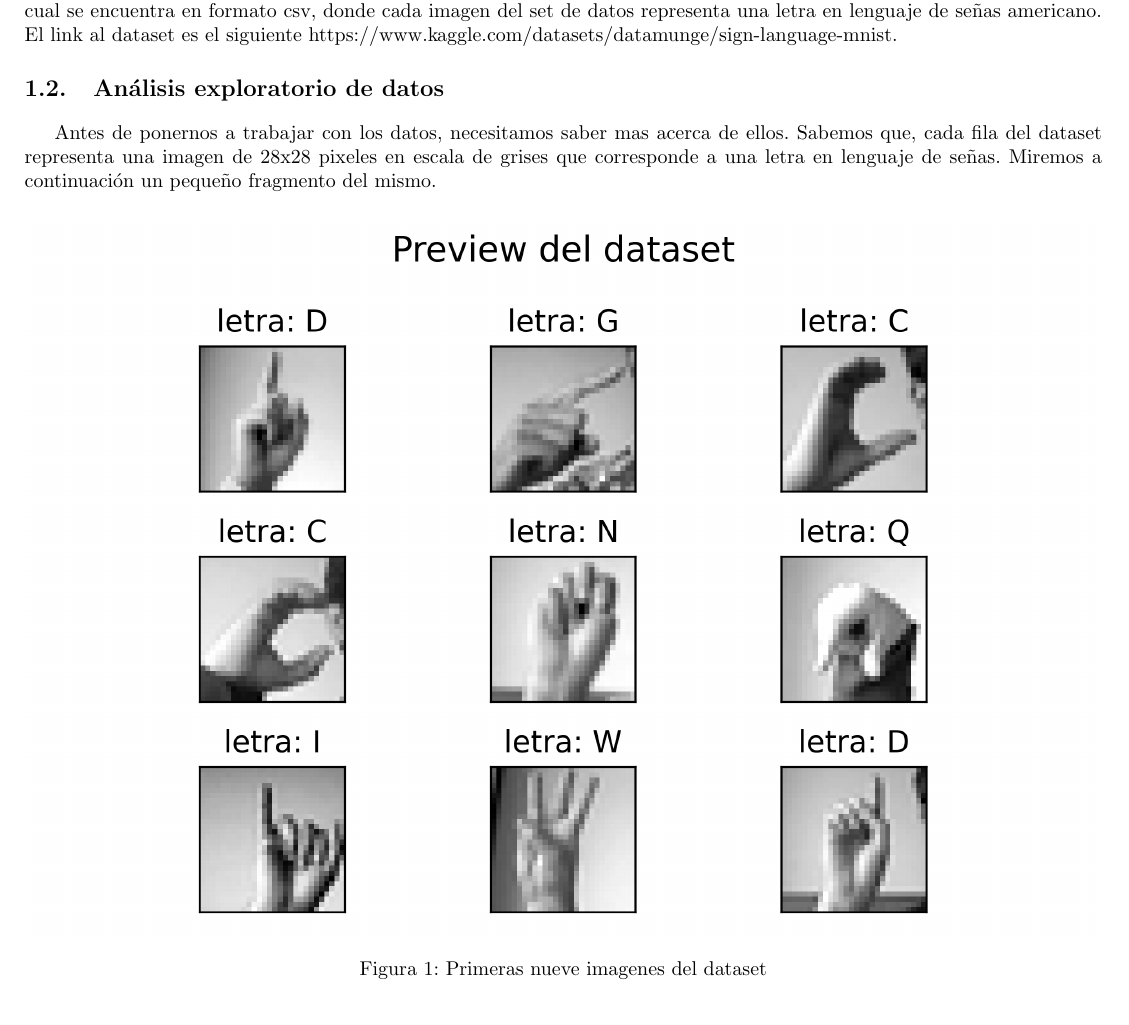
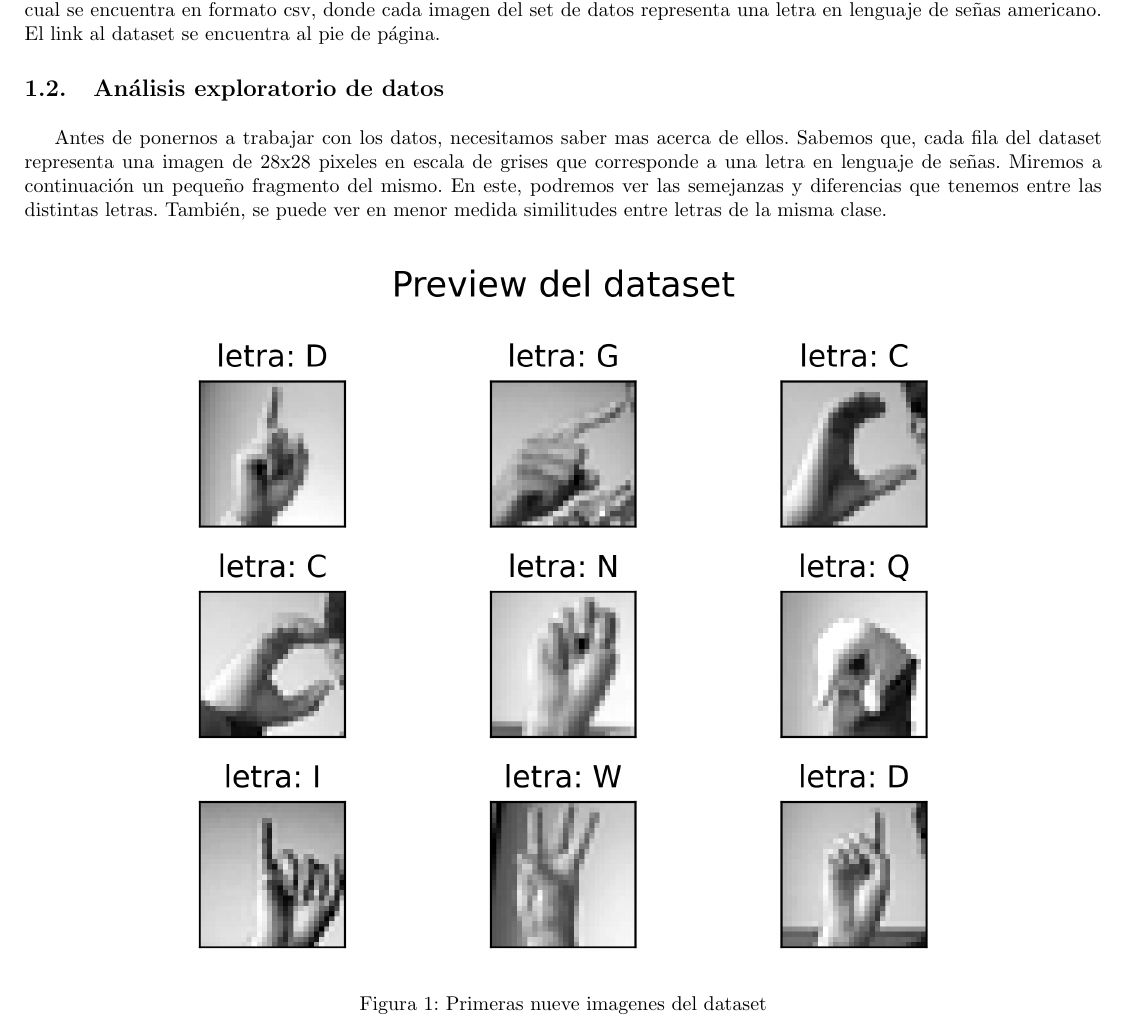
Before and after one commit to Lolistone/TP02-Datos, a LaTeX document (Informe/TP2.tex): part of page 2 of 7, cut so that both start at the same text. Compiled offline with pdfLaTeX.

Commit message:
Latex Actualizado

```diff
--- a/Informe/TP2.tex
+++ b/Informe/TP2.tex
@@ -31,13 +31,12 @@
 
 A lo largo de este proyecto, trabajaremos con un conjunto de datos de imágenes denominado Sign
-Language MNIST, el cual se encuentra en formato csv, donde cada imagen del set de datos representa una letra en lenguaje de
-señas americano. El link al dataset es el siguiente https://www.kaggle.com/datasets/datamunge/sign-language-mnist.
+Language MNIST\footnote{Link al dataset https://www.kaggle.com/datasets/datamunge/sign-language-mnist}, el cual se encuentra en formato csv, donde cada imagen del set de datos representa una letra en lenguaje de señas americano. El link al dataset se encuentra al pie de página.
 
-\subsection{Análisis exploratorio de datos}  \vspace{0.1cm}
+\subsection{Análisis exploratorio de datos}  \vspace{0.2cm}
 
-Antes de ponernos a trabajar con los datos, necesitamos saber mas acerca de ellos. Sabemos que, cada fila del dataset representa una imagen de 28x28 pixeles en escala de grises que corresponde a una letra en lenguaje de señas. Miremos a continuación un pequeño fragmento del mismo.
+Antes de ponernos a trabajar con los datos, necesitamos saber mas acerca de ellos. Sabemos que, cada fila del dataset representa una imagen de 28x28 pixeles en escala de grises que corresponde a una letra en lenguaje de señas. Miremos a continuación un pequeño fragmento del mismo. En este, podremos ver las semejanzas y diferencias que tenemos entre las distintas letras. También, se puede ver en menor medida similitudes entre letras de la misma clase.
 
- \vspace{0.1cm}
+ \vspace{0.2cm}
 
 \begin{figure}[h]
   \centering
```
Also changed, not shown: Informe/TP2.tex (4 more changed lines).
